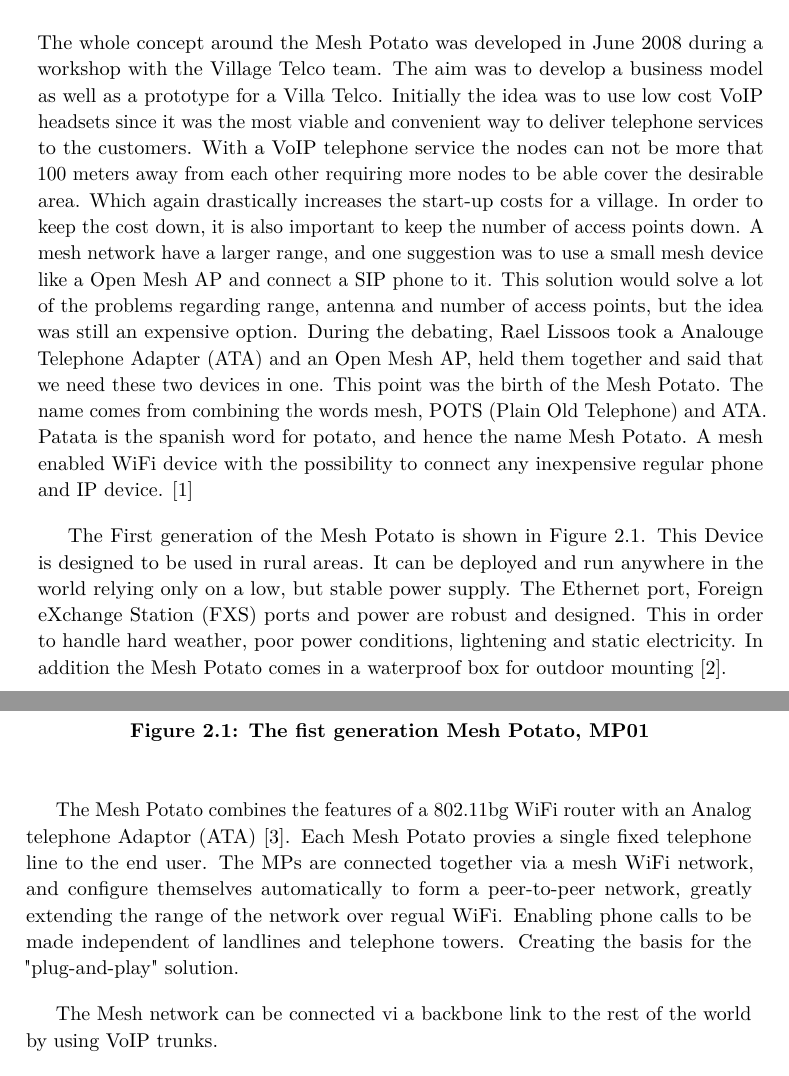
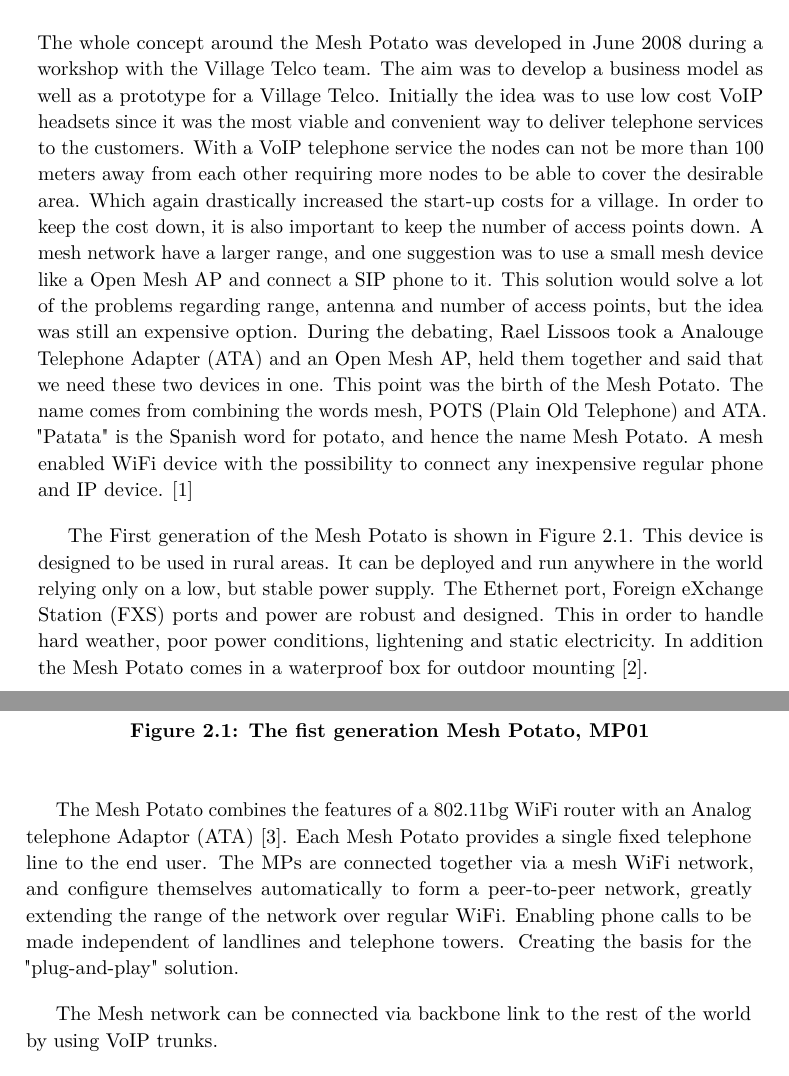
Before and after one commit to bloemend/Masteroppgave, a LaTeX thesis (Report/main.tex, which reads Report/background.tex): two parts of pages 21 and 22 of 25, joined at a grey line, cut so that both start at the same text. Compiled offline with pdfLaTeX.

Commit message:
endra paa skrivefeil

```diff
--- a/Report/background.tex
+++ b/Report/background.tex
@@ -11,7 +11,7 @@
 
 
 %MP01
-The whole concept around the Mesh Potato was developed in June 2008 during a workshop with the Village Telco team. The aim was to develop a business model as well as a prototype for a Villa Telco. Initially the idea was to use low cost VoIP headsets since it was the most viable and convenient way to deliver telephone services to the customers. With a VoIP telephone service the nodes can not be more that 100 meters away from each other requiring more nodes to be able cover the desirable area. Which again drastically increases the start-up costs for a village. In order to keep the cost down, it is also important to keep the number of access points down. A mesh network have a larger range, and one suggestion was to use a small mesh device like a Open Mesh AP and connect a SIP phone to it. This solution would solve a lot of the problems regarding range, antenna and number of access points, but the idea was still an expensive option. During the debating, Rael Lissoos took a Analouge Telephone Adapter (ATA) and an Open Mesh AP, held them together and said that we need these two devices in one. This point was the birth of the Mesh Potato. The name comes from combining the words mesh, POTS (Plain Old Telephone) and ATA. Patata is the spanish word for potato, and hence the name Mesh Potato. A mesh enabled WiFi device with the possibility to connect any inexpensive regular phone and IP device. \cite{MPorigin}
+The whole concept around the Mesh Potato was developed in June 2008 during a workshop with the Village Telco team. The aim was to develop a business model as well as a prototype for a Village Telco. Initially the idea was to use low cost VoIP headsets since it was the most viable and convenient way to deliver telephone services to the customers. With a VoIP telephone service the nodes can not be more than 100 meters away from each other requiring more nodes to be able to cover the desirable area. Which again drastically increased the start-up costs for a village. In order to keep the cost down, it is also important to keep the number of access points down. A mesh network have a larger range, and one suggestion was to use a small mesh device like a Open Mesh AP and connect a SIP phone to it. This solution would solve a lot of the problems regarding range, antenna and number of access points, but the idea was still an expensive option. During the debating, Rael Lissoos took a Analouge Telephone Adapter (ATA) and an Open Mesh AP, held them together and said that we need these two devices in one. This point was the birth of the Mesh Potato. The name comes from combining the words mesh, POTS (Plain Old Telephone) and ATA. "Patata" is the Spanish word for potato, and hence the name Mesh Potato. A mesh enabled WiFi device with the possibility to connect any inexpensive regular phone and IP device. \cite{MPorigin}
 
 \begin{figure}[h!]
   \centering
@@ -20,9 +20,9 @@
   \label{fig:MP01}
 \end{figure}
 
-The First generation of the Mesh Potato is shown in \fref{fig:MP01}. This Device is designed to be used in rural areas. It can be deployed and run anywhere in the world relying only on a low, but stable power supply. The Ethernet port, Foreign eXchange Station (FXS) ports and power are robust and designed. This in order to handle hard weather, poor power conditions, lightening and static electricity. In addition the Mesh Potato comes in a waterproof box for outdoor mounting \cite{background}.
+The First generation of the Mesh Potato is shown in \fref{fig:MP01}. This device is designed to be used in rural areas. It can be deployed and run anywhere in the world relying only on a low, but stable power supply. The Ethernet port, Foreign eXchange Station (FXS) ports and power are robust and designed. This in order to handle hard weather, poor power conditions, lightening and static electricity. In addition the Mesh Potato comes in a waterproof box for outdoor mounting \cite{background}.
 
-The Mesh Potato combines the features of a 802.11bg WiFi router with an Analog telephone Adaptor (ATA) \cite{MP}. Each Mesh Potato provies a single fixed telephone line to the end user. The MPs are connected together via a mesh WiFi network, and  configure themselves automatically to form a peer-to-peer network, greatly extending the range of the network over regual WiFi. Enabling phone calls to be made independent of landlines and telephone towers. Creating the basis for the "plug-and-play" solution.
+The Mesh Potato combines the features of a 802.11bg WiFi router with an Analog telephone Adaptor (ATA) \cite{MP}. Each Mesh Potato provides a single fixed telephone line to the end user. The MPs are connected together via a mesh WiFi network, and  configure themselves automatically to form a peer-to-peer network, greatly extending the range of the network over regular WiFi. Enabling phone calls to be made independent of landlines and telephone towers. Creating the basis for the "plug-and-play" solution.
 
 
 
@@ -31,7 +31,7 @@
 
 
 
-The Mesh network can be connected vi a backbone link to the rest of the world by using VoIP trunks.
+The Mesh network can be connected via backbone link to the rest of the world by using VoIP trunks.
 
 
 MP02
```
Also changed, not shown: Report/main.bbl, Report/main.pdf, 12 other files.
